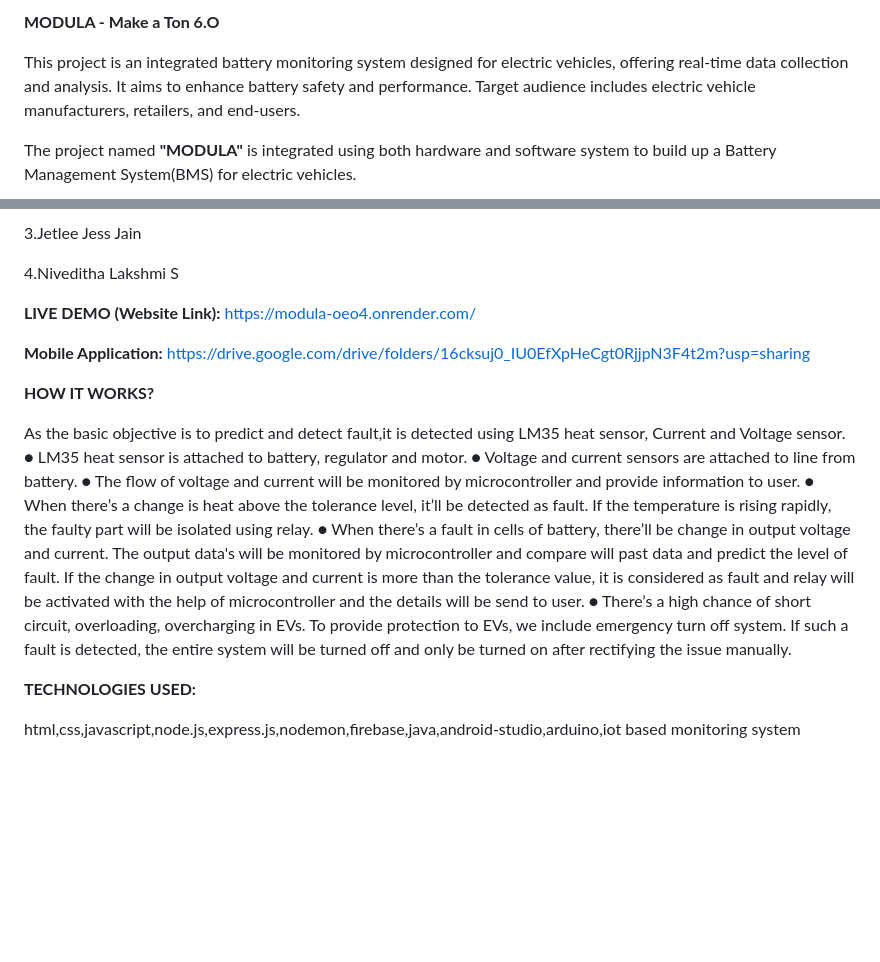
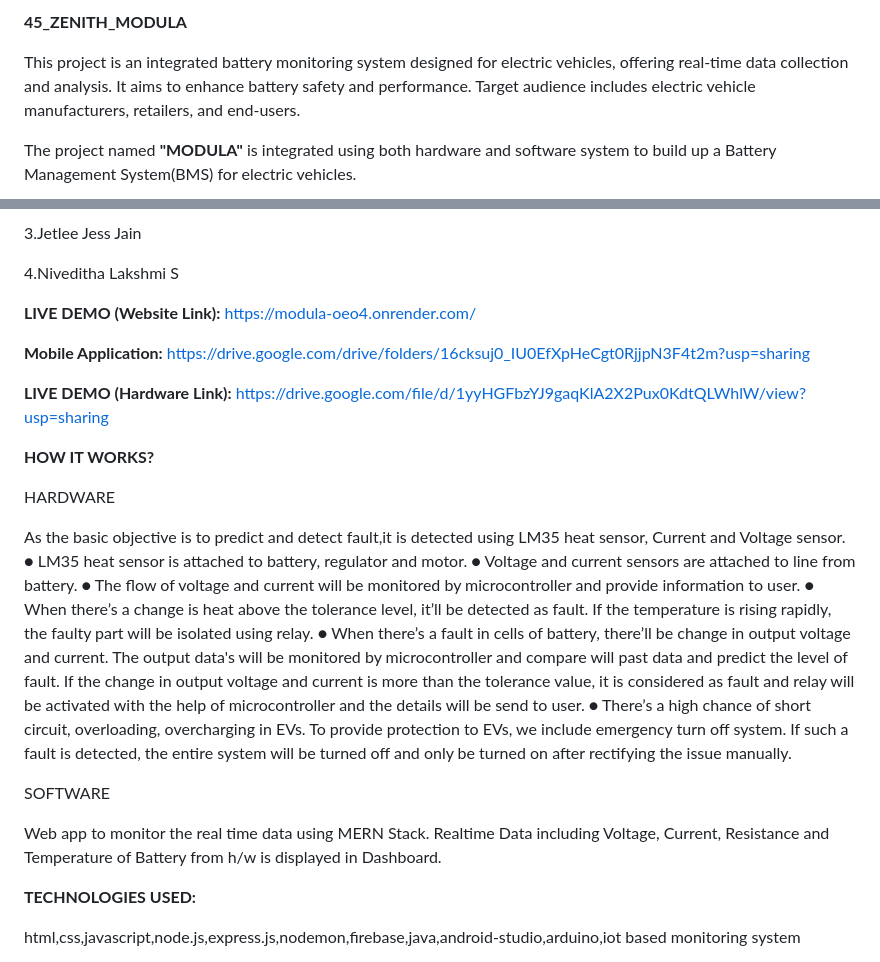
Before and after one commit to spotananthu/MAKE-A-TON_2023, a Markdown page: README.md, 2 parts joined by grey strips. Drawn GitHub-style; blank space fills up the shorter version.

```diff
--- a/README.md
+++ b/README.md
@@ -1,4 +1,4 @@
-**MODULA - Make a Ton 6.O**
+**45_ZENITH_MODULA**
 
 This project is an integrated battery monitoring system designed for electric vehicles, offering real-time data collection and analysis. It aims to enhance battery safety and performance. Target audience includes electric vehicle manufacturers, retailers, and end-users.
 
@@ -28,7 +28,11 @@ https://modula-oeo4.onrender.com/
 
 **Mobile Application:** https://drive.google.com/drive/folders/16cksuj0_IU0EfXpHeCgt0RjjpN3F4t2m?usp=sharing
 
+**LIVE DEMO (Hardware Link):** https://drive.google.com/file/d/1yyHGFbzYJ9gaqKlA2X2Pux0KdtQLWhlW/view?usp=sharing
+
 **HOW IT WORKS?**
+
+HARDWARE
 
 As the basic objective is to predict and detect fault,it is detected using LM35 heat sensor,
 Current and Voltage sensor.
@@ -46,6 +50,11 @@ microcontroller and the details will be send to user.
 ● There’s a high chance of short circuit, overloading, overcharging in EVs. To provide
 protection to EVs, we include emergency turn off system. If such a fault is detected, the
 entire system will be turned off and only be turned on after rectifying the issue manually.
+
+SOFTWARE
+
+Web app to monitor the real time data using MERN Stack.
+Realtime Data including Voltage, Current, Resistance and Temperature of Battery from h/w is displayed in Dashboard.
 
 
 
```
